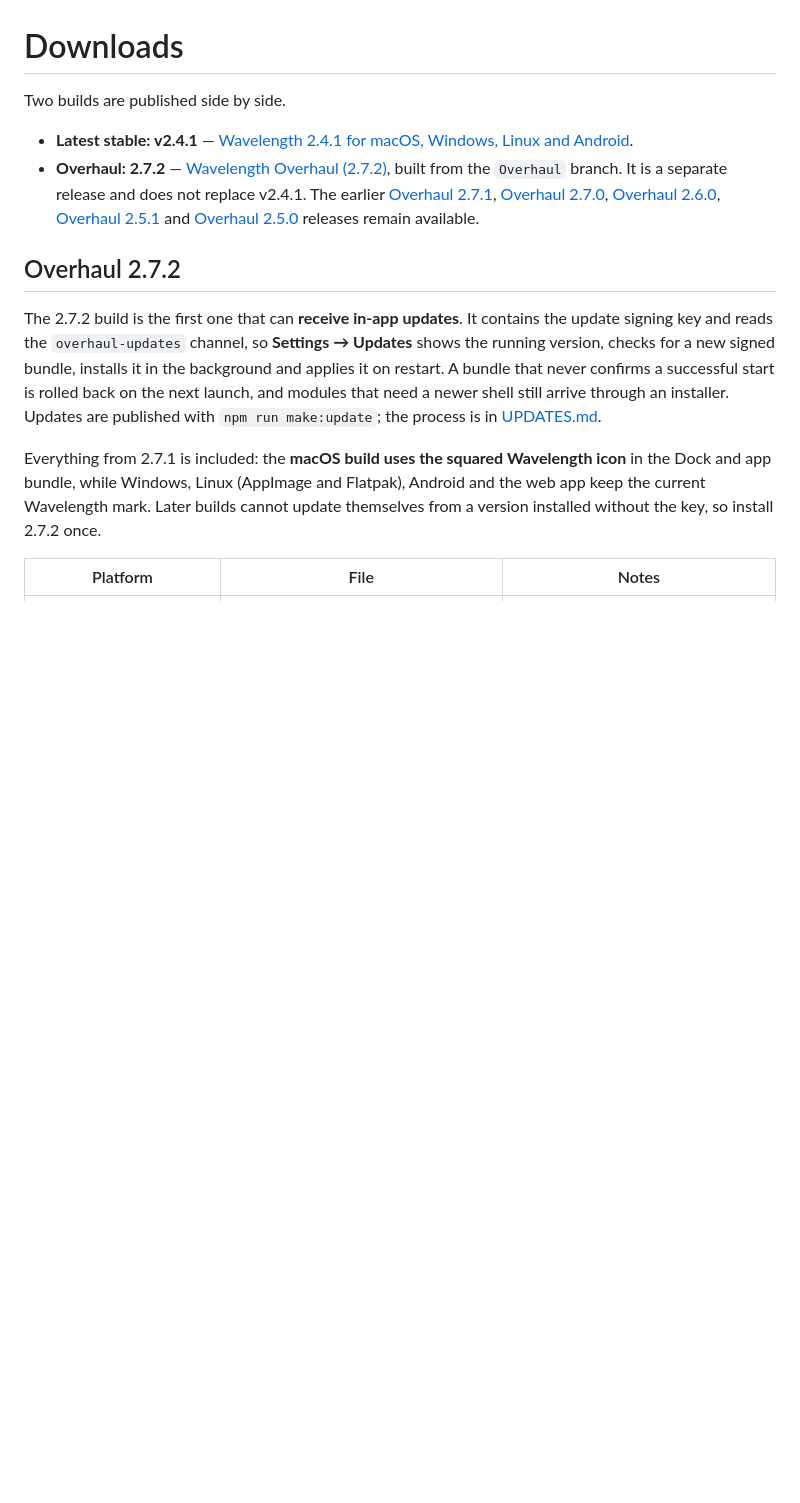
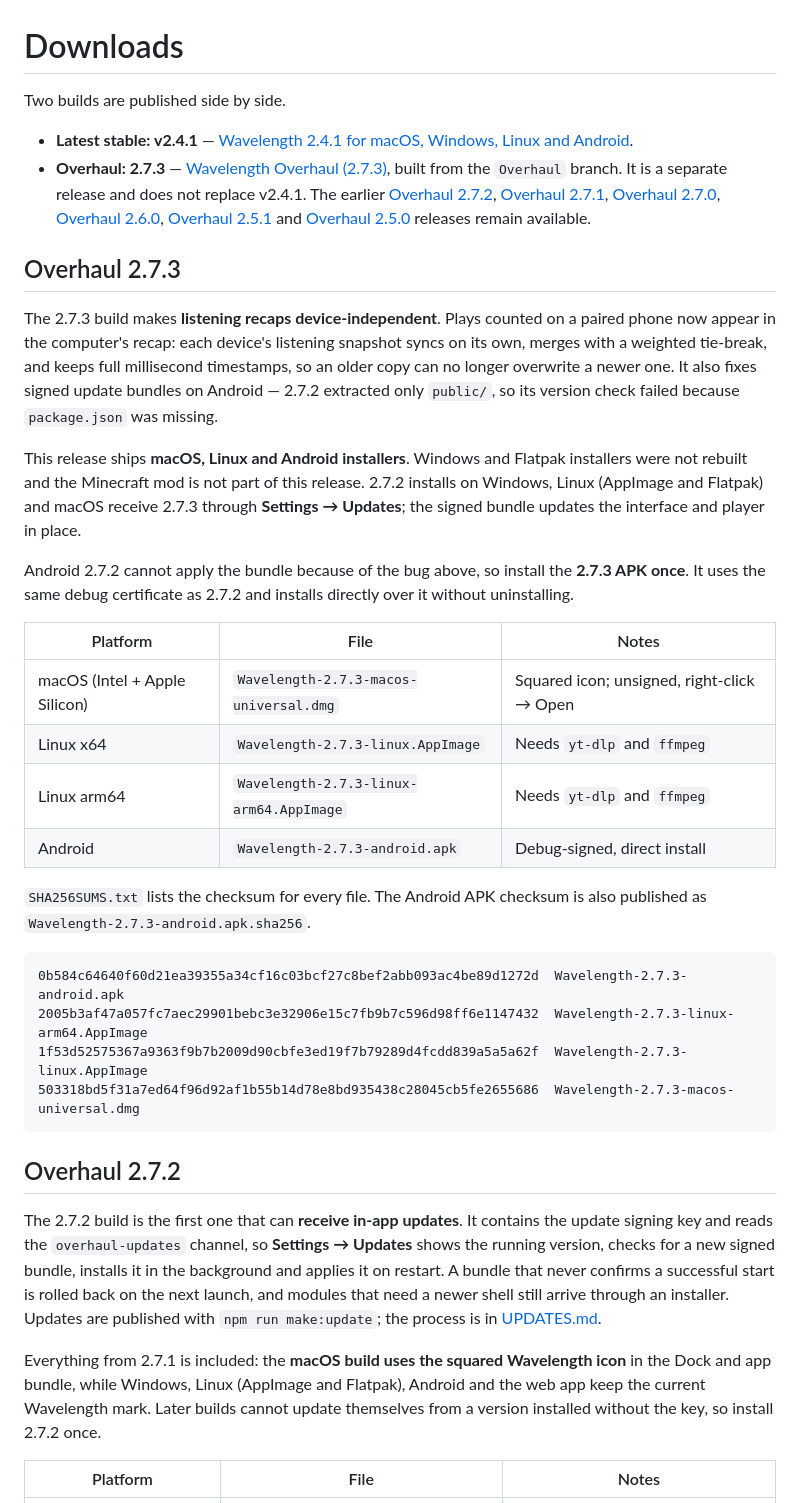
Before and after one commit to thegoldertrone7-cyber/wavelength, a Markdown page: DOWNLOADS.md, the part around the change. Drawn GitHub-style; blank space fills up the shorter version.

Commit message:
DOCS: Overhaul 2.7.3 downloads and checksums

````diff
--- a/DOWNLOADS.md
+++ b/DOWNLOADS.md
@@ -3,14 +3,48 @@
 Two builds are published side by side.
 
 - **Latest stable: v2.4.1** — [Wavelength 2.4.1 for macOS, Windows, Linux and Android](https://github.com/thegoldertrone7-cyber/wavelength/releases/tag/v2.4.1).
-- **Overhaul: 2.7.2** — [Wavelength Overhaul (2.7.2)](https://github.com/thegoldertrone7-cyber/wavelength/releases/tag/v2.7.2-overhaul),
+- **Overhaul: 2.7.3** — [Wavelength Overhaul (2.7.3)](https://github.com/thegoldertrone7-cyber/wavelength/releases/tag/v2.7.3-overhaul),
   built from the `Overhaul` branch. It is a separate release and does not replace v2.4.1.
-  The earlier [Overhaul 2.7.1](https://github.com/thegoldertrone7-cyber/wavelength/releases/tag/v2.7.1-overhaul),
+  The earlier [Overhaul 2.7.2](https://github.com/thegoldertrone7-cyber/wavelength/releases/tag/v2.7.2-overhaul),
+  [Overhaul 2.7.1](https://github.com/thegoldertrone7-cyber/wavelength/releases/tag/v2.7.1-overhaul),
   [Overhaul 2.7.0](https://github.com/thegoldertrone7-cyber/wavelength/releases/tag/v2.7.0-overhaul),
   [Overhaul 2.6.0](https://github.com/thegoldertrone7-cyber/wavelength/releases/tag/v2.6.0-overhaul),
   [Overhaul 2.5.1](https://github.com/thegoldertrone7-cyber/wavelength/releases/tag/v2.5.1-overhaul)
   and [Overhaul 2.5.0](https://github.com/thegoldertrone7-cyber/wavelength/releases/tag/v2.5.0-overhaul)
   releases remain available.
+
+## Overhaul 2.7.3
+
+The 2.7.3 build makes **listening recaps device-independent**. Plays counted on a paired phone now
+appear in the computer's recap: each device's listening snapshot syncs on its own, merges with a
+weighted tie-break, and keeps full millisecond timestamps, so an older copy can no longer overwrite a
+newer one. It also fixes signed update bundles on Android — 2.7.2 extracted only `public/`, so its
+version check failed because `package.json` was missing.
+
+This release ships **macOS, Linux and Android installers**. Windows and Flatpak installers were not
+rebuilt and the Minecraft mod is not part of this release. 2.7.2 installs on Windows, Linux
+(AppImage and Flatpak) and macOS receive 2.7.3 through **Settings → Updates**; the signed bundle
+updates the interface and player in place.
+
+Android 2.7.2 cannot apply the bundle because of the bug above, so install the **2.7.3 APK once**.
+It uses the same debug certificate as 2.7.2 and installs directly over it without uninstalling.
+
+| Platform | File | Notes |
+| --- | --- | --- |
+| macOS (Intel + Apple Silicon) | `Wavelength-2.7.3-macos-universal.dmg` | Squared icon; unsigned, right-click → Open |
+| Linux x64 | `Wavelength-2.7.3-linux.AppImage` | Needs `yt-dlp` and `ffmpeg` |
+| Linux arm64 | `Wavelength-2.7.3-linux-arm64.AppImage` | Needs `yt-dlp` and `ffmpeg` |
+| Android | `Wavelength-2.7.3-android.apk` | Debug-signed, direct install |
+
+`SHA256SUMS.txt` lists the checksum for every file. The Android APK checksum is also published as
+`Wavelength-2.7.3-android.apk.sha256`.
+
+```
+0b584c64640f60d21ea39355a34cf16c03bcf27c8bef2abb093ac4be89d1272d  Wavelength-2.7.3-android.apk
+2005b3af47a057fc7aec29901bebc3e32906e15c7fb9b7c596d98ff6e1147432  Wavelength-2.7.3-linux-arm64.AppImage
+1f53d52575367a9363f9b7b2009d90cbfe3ed19f7b79289d4fcdd839a5a5a62f  Wavelength-2.7.3-linux.AppImage
+503318bd5f31a7ed64f96d92af1b55b14d78e8bd935438c28045cb5fe2655686  Wavelength-2.7.3-macos-universal.dmg
+```
 
 ## Overhaul 2.7.2
 
````
